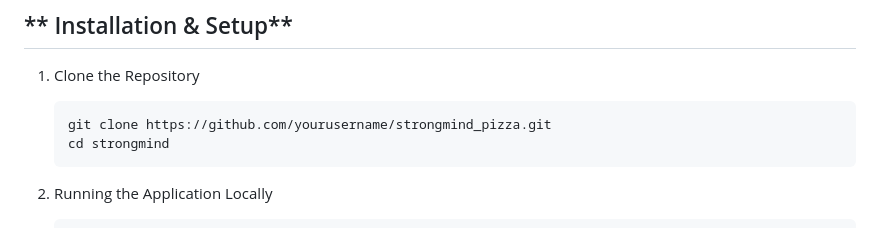
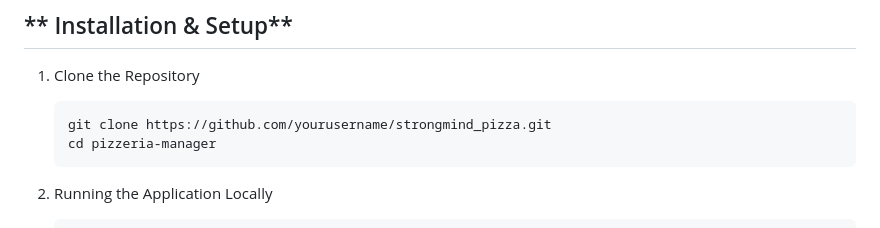
Before and after one commit to wduangoupa7371/Pizzeria-Manager, a Markdown page: README.md, the part around the change. Drawn GitHub-style.

````diff
--- a/README.md
+++ b/README.md
@@ -74,7 +74,7 @@ Before running the project, ensure you have:
 1. Clone the Repository
     ```bash
     git clone https://github.com/yourusername/strongmind_pizza.git
-    cd strongmind
+    cd pizzeria-manager
     ```
 
 2. Running the Application Locally
````
